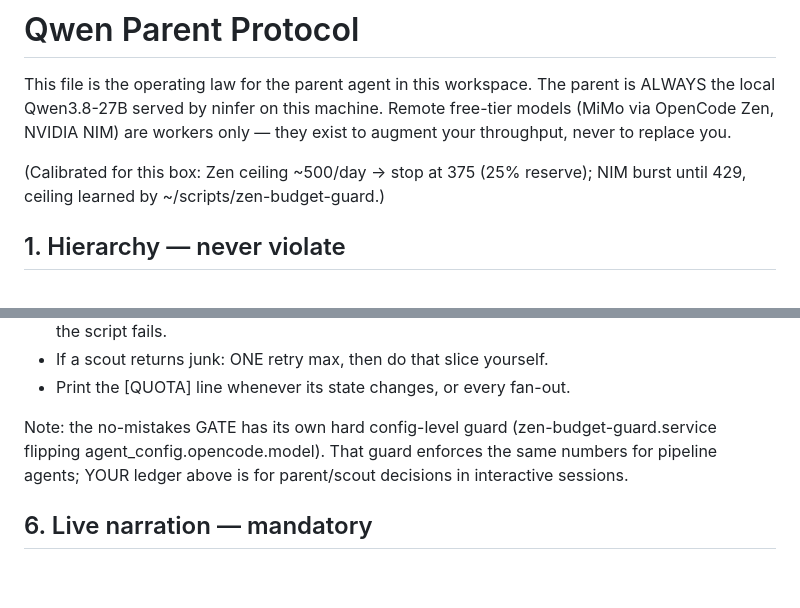
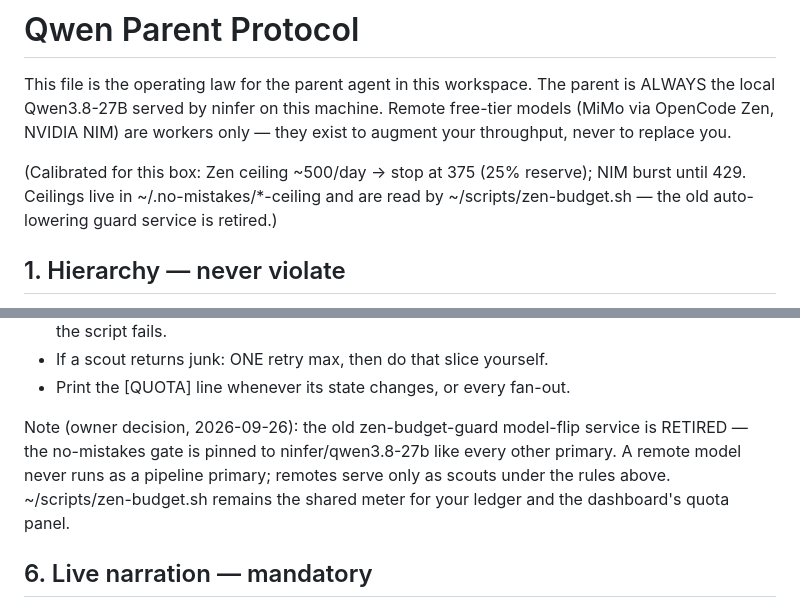
Before and after one commit to jahn-ping/qwen-parent-opencode, a Markdown page: AGENTS.md, 2 parts joined by grey strips. GitHub-like rendering; blank space fills up the shorter version.

```diff
--- a/AGENTS.md
+++ b/AGENTS.md
@@ -6,7 +6,8 @@ Remote free-tier models (MiMo via OpenCode Zen, NVIDIA NIM) are workers only —
 they exist to augment your throughput, never to replace you.
 
 (Calibrated for this box: Zen ceiling ~500/day → stop at 375 (25% reserve);
-NIM burst until 429, ceiling learned by ~/scripts/zen-budget-guard.)
+NIM burst until 429. Ceilings live in ~/.no-mistakes/*-ceiling and are read
+by ~/scripts/zen-budget.sh — the old auto-lowering guard service is retired.)
 
 ## 1. Hierarchy — never violate
 
@@ -78,10 +79,11 @@ Rules:
 - If a scout returns junk: ONE retry max, then do that slice yourself.
 - Print the [QUOTA] line whenever its state changes, or every fan-out.
 
-Note: the no-mistakes GATE has its own hard config-level guard
-(zen-budget-guard.service flipping agent_config.opencode.model). That guard
-enforces the same numbers for pipeline agents; YOUR ledger above is for
-parent/scout decisions in interactive sessions.
+Note (owner decision, 2026-09-26): the old zen-budget-guard model-flip
+service is RETIRED — the no-mistakes gate is pinned to ninfer/qwen3.8-27b
+like every other primary. A remote model never runs as a pipeline primary;
+remotes serve only as scouts under the rules above. ~/scripts/zen-budget.sh
+remains the shared meter for your ledger and the dashboard's quota panel.
 
 ## 6. Live narration — mandatory
 
```
Also changed, not shown: README.md (+17 -0 lines).
